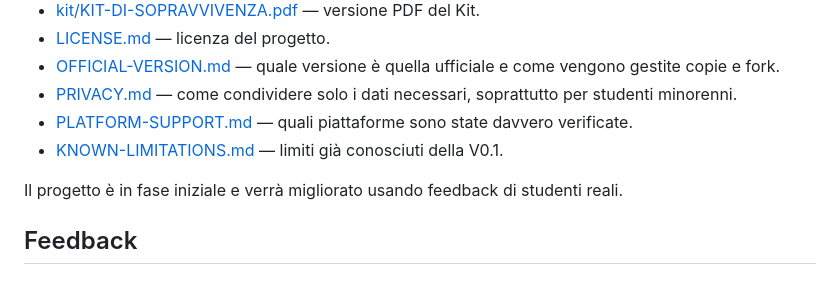
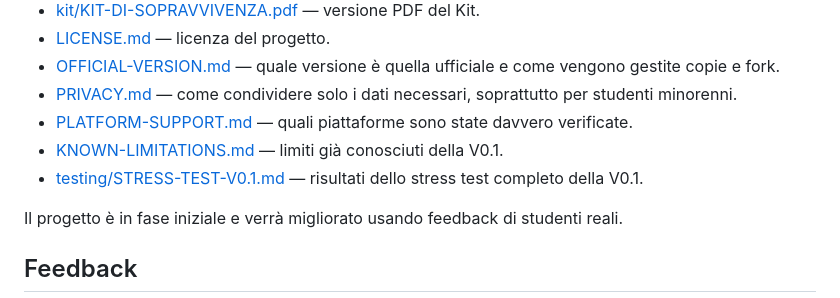
Before and after one commit to massimilianobanini/superosuperiori, a Markdown page: README.md, the part around the change. Rendered like a GitHub page.

Commit message:
Link V0.1 stress test report

```diff
--- a/README.md
+++ b/README.md
@@ -128,6 +128,7 @@ La domanda importante è:
 - [PRIVACY.md](PRIVACY.md) — come condividere solo i dati necessari, soprattutto per studenti minorenni.
 - [PLATFORM-SUPPORT.md](PLATFORM-SUPPORT.md) — quali piattaforme sono state davvero verificate.
 - [KNOWN-LIMITATIONS.md](KNOWN-LIMITATIONS.md) — limiti già conosciuti della V0.1.
+- [testing/STRESS-TEST-V0.1.md](testing/STRESS-TEST-V0.1.md) — risultati dello stress test completo della V0.1.
 
 Il progetto è in fase iniziale e verrà migliorato usando feedback di studenti reali.
 
```
